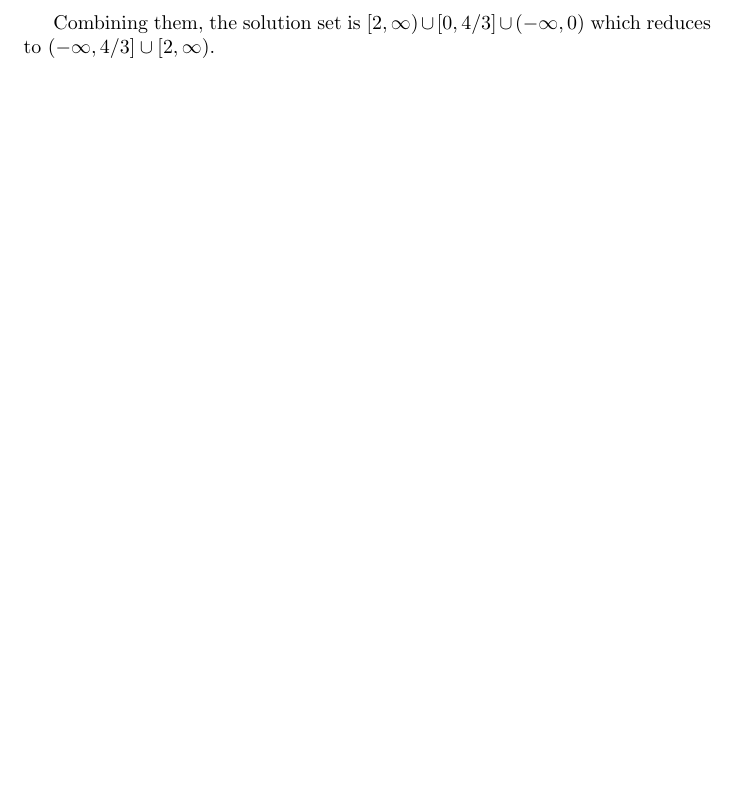
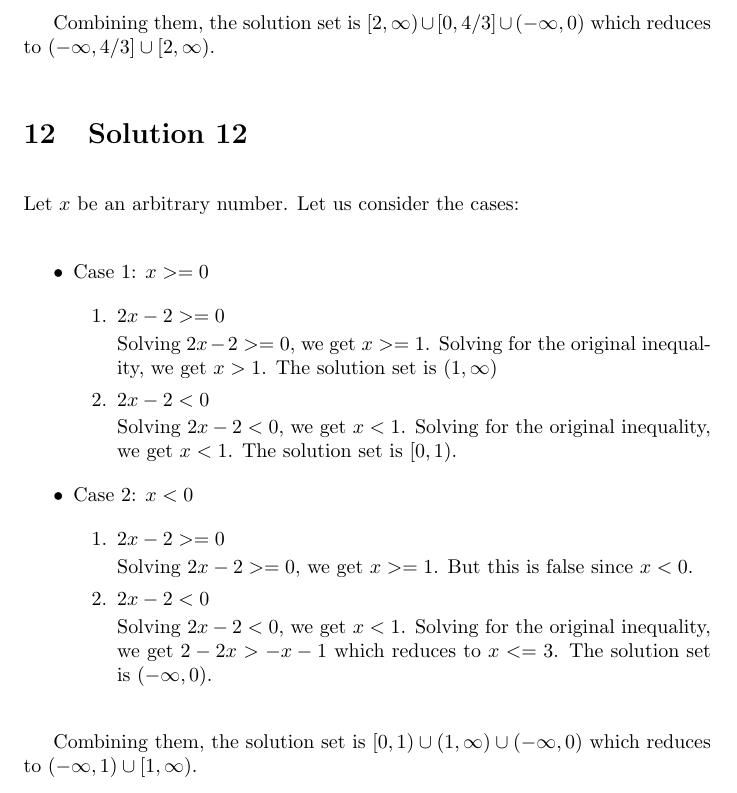
Before and after one commit to psibi/calculus, a LaTeX document (chapter1/solutions.tex): part of page 7 of 7, cut so that both start at the same text, the shorter picture padded with empty space. Compiled offline with pdfLaTeX.

Commit message:
Solution 12

```diff
--- a/chapter1/solutions.tex
+++ b/chapter1/solutions.tex
@@ -314,4 +314,44 @@ Combining them, the solution set is
 $[2, \infty) \cup [0, 4/3] \cup (-\infty, 0)$ which reduces to
 $(-\infty, 4/3] \cup [2, \infty)$.
 
+\section{Solution 12}
+
+Let $x$ be an arbitrary number. Let us consider the cases:
+
+\begin{itemize}
+\item Case 1: $x >= 0$
+
+  \begin{enumerate}
+  \item $2x - 2 >= 0$
+
+    Solving $2x - 2 >= 0$, we get $x >= 1$. Solving for the original
+    inequality, we get $ x > 1$. The solution set is $(1, \infty)$
+
+  \item $2x - 2 < 0$
+
+    Solving $2x - 2 < 0$, we get $x < 1$. Solving for the original
+    inequality, we get $x < 1$. The solution set is $[0, 1)$.
+  \end{enumerate}
+
+\item Case 2: $x < 0$
+
+  \begin{enumerate}
+  \item $2x - 2 >= 0$
+
+    Solving $2x - 2 >= 0$, we get $x >= 1$. But this is false since
+    $x < 0$.
+
+  \item $2x - 2 < 0$
+
+    Solving $2x - 2 < 0$, we get $x < 1$. Solving for the original
+    inequality, we get $2 - 2x > -x - 1$ which reduces to $x <= 3$.
+    The solution set is $(-\infty, 0)$.
+  \end{enumerate}
+
+\end{itemize}
+
+Combining them, the solution set is
+$[0, 1) \cup (1, \infty) \cup (-\infty, 0)$ which reduces to
+$(-\infty, 1) \cup [1, \infty)$.
+
 \end{document}
```
